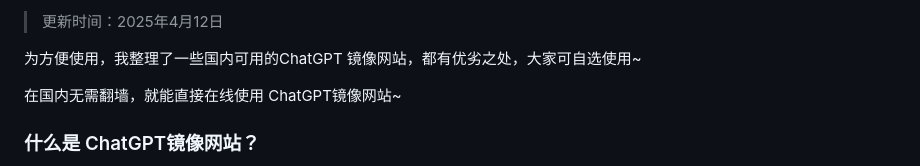
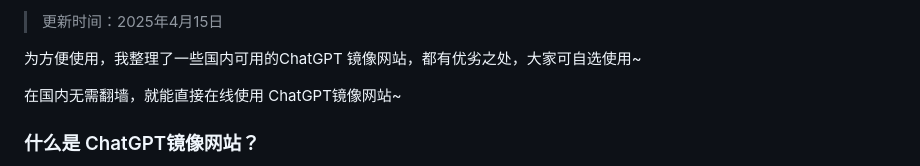
Before and after one commit to vbosoxo/chatgpt-website-zhongwen, a Markdown page: README.md, the part around one of its changes. Rendered like a GitHub page.

```diff
--- a/README.md
+++ b/README.md
@@ -2,5 +2,5 @@
 
-> 更新时间：2025年4月12日
+> 更新时间：2025年4月15日
 
 为方便使用，我整理了一些国内可用的ChatGPT 镜像网站，都有优劣之处，大家可自选使用~
 
```
Also changed, not shown: other parts of README.md (+1 -1 lines).
